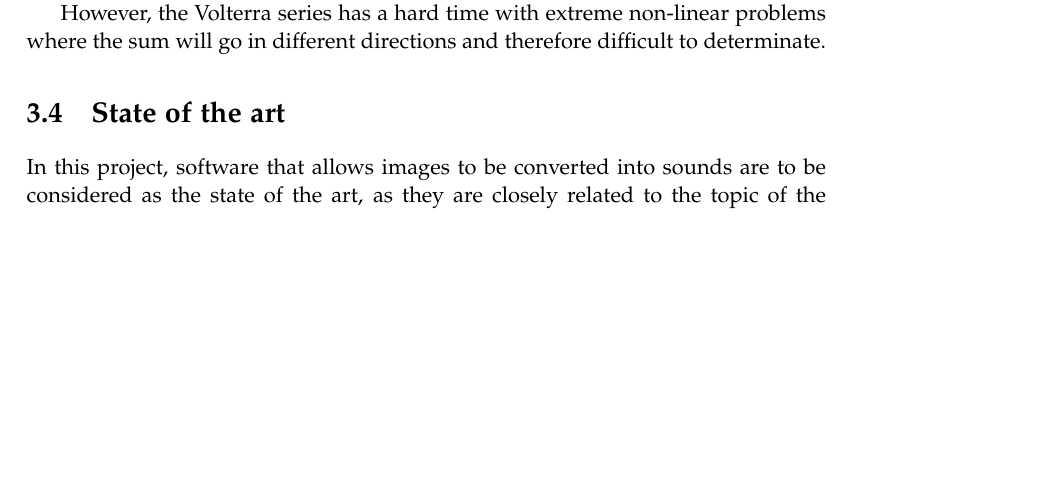
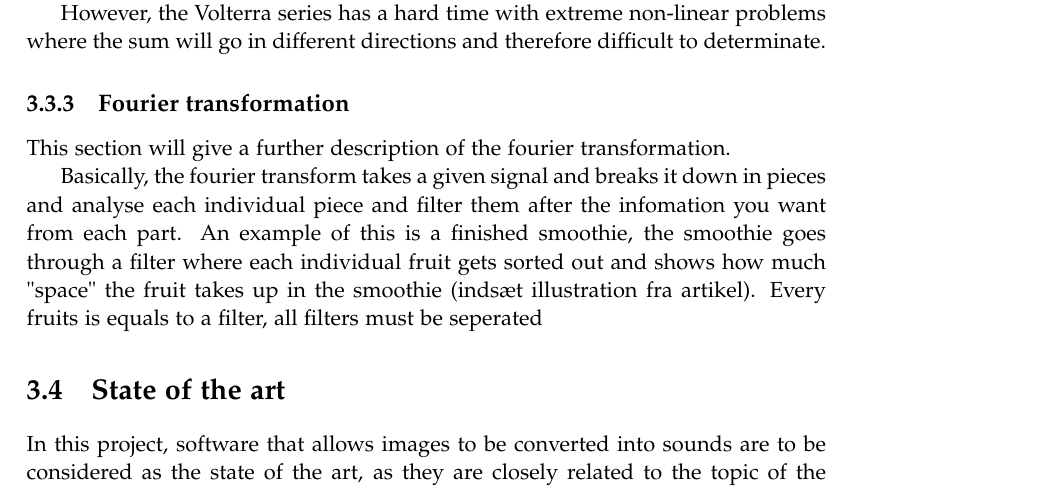
Before and after one commit to kaas-/MightyMuffins-Report, a LaTeX thesis (master.tex, which reads sections/backgroundresearch.tex): part of page 23 of 47, cut so that both start at the same text, the shorter picture padded with empty space. Compiled offline with pdfLaTeX; a LaTeX package or settings file that is missing is left out.

Commit message:
Fourier stuff

```diff
--- a/sections/backgroundresearch.tex
+++ b/sections/backgroundresearch.tex
@@ -84,6 +84,13 @@ The Volterra series can calculate the high-frequency-low-distortion terms for an
 
 However, the Volterra series has a hard time with extreme non-linear problems where the sum will go in different directions and therefore difficult to determinate.
 
+\subsection{Fourier transformation}\label{sub:fourier}
+
+This section will give a further description of the fourier transformation.
+
+Basically, the fourier transform takes a given signal and breaks it down in pieces and analyse each individual piece and filter them after the infomation you want from each part. An example of this is a finished smoothie, the smoothie goes through a filter where each individual fruit gets sorted out and shows how much "space" the fruit takes up in the smoothie (indsæt illustration fra artikel). Every fruits is equals to a filter, all filters must be seperated
+
+
 
 \section{State of the art}\label{sec:stateart}
 In this project, software that allows images to be converted into sounds are to be considered as the state of the art, as they are closely related to the topic of the project.
```
